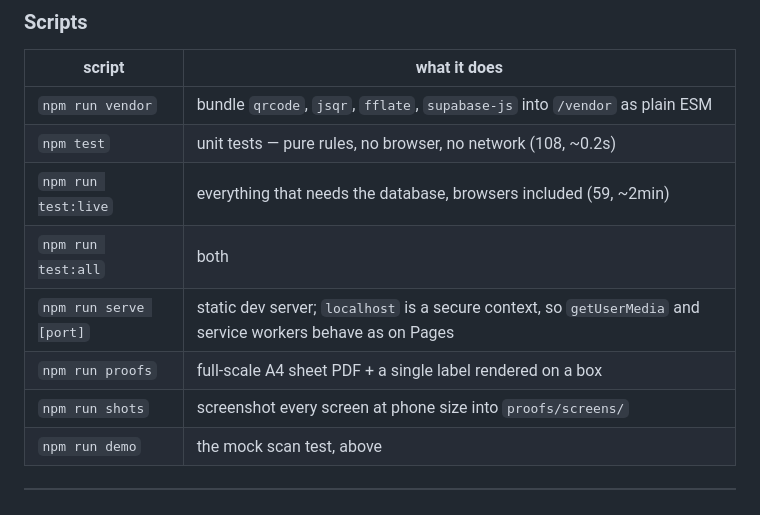
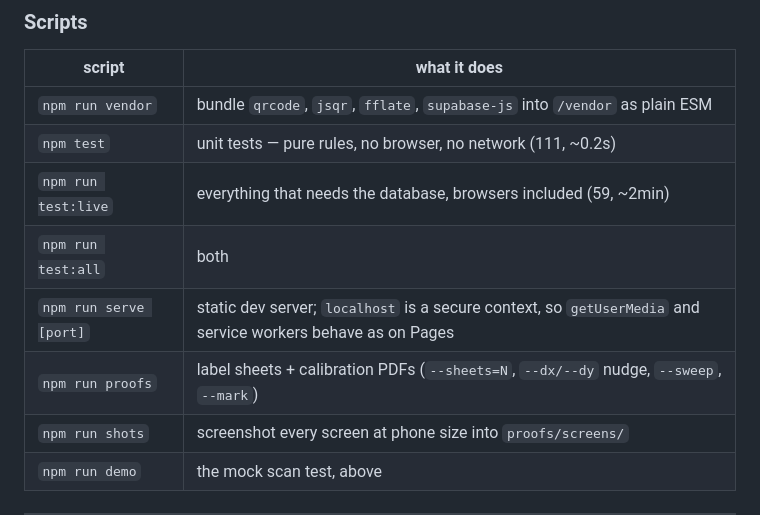
Before and after one commit to AndreiDavydov/mv, a Markdown page: BUILD.md, the part around one of its changes. Rendered like a GitHub page.

```diff
--- a/BUILD.md
+++ b/BUILD.md
@@ -63,11 +100,11 @@ tests only.
 | script | what it does |
 |---|---|
 | `npm run vendor` | bundle `qrcode`, `jsqr`, `fflate`, `supabase-js` into `/vendor` as plain ESM |
-| `npm test` | unit tests — pure rules, no browser, no network (108, ~0.2s) |
+| `npm test` | unit tests — pure rules, no browser, no network (111, ~0.2s) |
 | `npm run test:live` | everything that needs the database, browsers included (59, ~2min) |
 | `npm run test:all` | both |
 | `npm run serve [port]` | static dev server; `localhost` is a secure context, so `getUserMedia` and service workers behave as on Pages |
-| `npm run proofs` | full-scale A4 sheet PDF + a single label rendered on a box |
+| `npm run proofs` | label sheets + calibration PDFs (`--sheets=N`, `--dx/--dy` nudge, `--sweep`, `--mark`) |
 | `npm run shots` | screenshot every screen at phone size into `proofs/screens/` |
 | `npm run demo` | the mock scan test, above |
 
```
Also changed, not shown: other parts of BUILD.md (+44 -3 lines), BACKLOG.md (+41 -46 lines).
